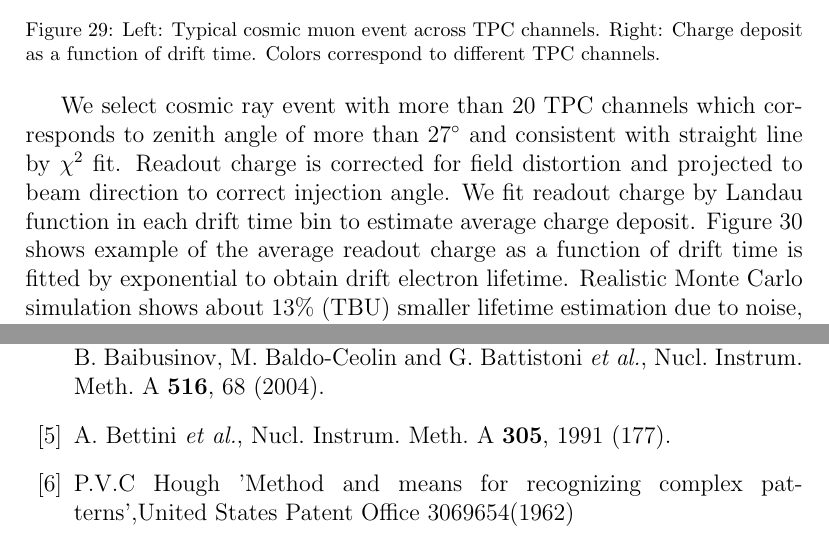
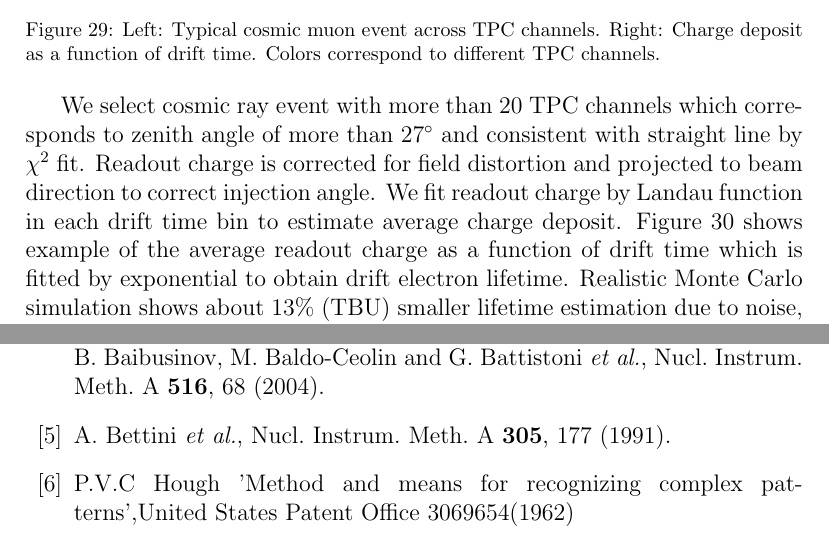
Before and after one commit to masatanaka/larkek, a LaTeX paper (T32paper/draft.tex, which reads T32paper/tex/LiquidArgonPurity.tex): two parts of pages 23 and 43 of 43, joined at a grey line, cut so that both start at the same text. Compiled offline with pdfLaTeX.

Commit message:
update hit finding description, and minor change in reference and purity part

```diff
--- a/T32paper/draft.tex
+++ b/T32paper/draft.tex
@@ -241,7 +241,7 @@ Nucl.\ Instrum.\ Meth.\ A {\bf 518}, 45 (2004).
   %%CITATION = NUIMA,A516,68;%%
 
 \bibitem{purity}
-  A.~Bettini {\it et al.}, Nucl.\ Instrum.\ Meth.\ A\ {\bf 305}, 1991  (177).
+  A.~Bettini {\it et al.}, Nucl.\ Instrum.\ Meth.\ A\ {\bf 305}, 177 (1991).
 
 \bibitem{3069654}
   P.V.C Hough 'Method and means for recognizing complex patterns',United States Patent Office 3069654(1962)
--- a/T32paper/tex/LiquidArgonPurity.tex
+++ b/T32paper/tex/LiquidArgonPurity.tex
@@ -27,7 +27,7 @@ Readout charge in an event cannot be fitted by exponential because energy deposi
 We select cosmic ray event with more than 20 TPC channels which corresponds to zenith angle of more than $27^\circ$ and consistent with straight line by $\chi^2$ fit.
 Readout charge is corrected for field distortion and projected to beam direction to correct injection angle.
 We fit readout charge by Landau function in each drift time bin to estimate average charge deposit.
-Figure~\ref{fig:tauExample} shows example of the average readout charge as a function of drift time is fitted by exponential to obtain drift electron lifetime.
+Figure~\ref{fig:tauExample} shows example of the average readout charge as a function of drift time which is fitted by exponential to obtain drift electron lifetime.
 Realistic Monte Carlo simulation shows about 13\% (TBU) smaller lifetime estimation due to noise, field distortion, and FFT effects.
 We correct output lifetime from these effects.
 Figure~\ref{fig:CosmicPurity} shows an drift electron lifetime as a function of duration after initial LAr filling.
```
Also changed, not shown: T32paper/tex/hitclustering.tex (+1 -2 lines).
